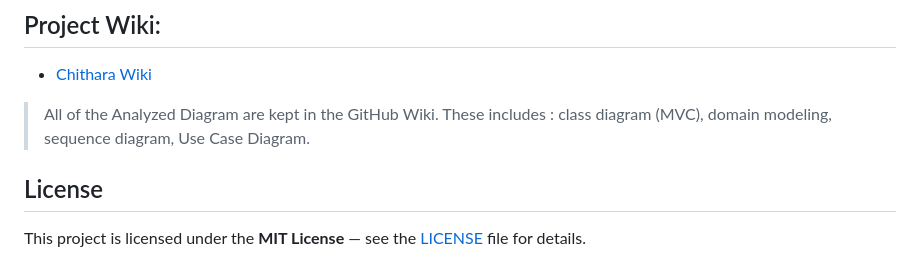
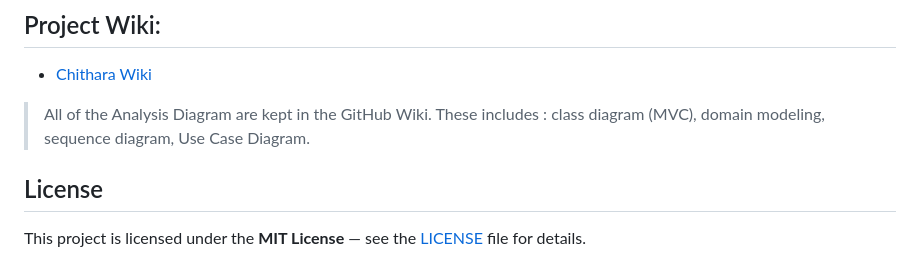
Before and after one commit to PannawitMahacharoensiri/Chithara, a Markdown page: README.md, the part around the change. GitHub-like rendering.

```diff
--- a/README.md
+++ b/README.md
@@ -102,7 +102,7 @@ See the [Demonstration Video](https://youtu.be/NthGzOtg60w) below for a live wal
 
 ## Project Wiki:
 - [Chithara Wiki](https://github.com/PannawitMahacharoensiri/Chithara/wiki)
-> All of the Analyzed Diagram are kept in the GitHub Wiki. These includes : class diagram (MVC), domain modeling, sequence diagram, Use Case Diagram.
+> All of the Analysis Diagram are kept in the GitHub Wiki. These includes : class diagram (MVC), domain modeling, sequence diagram, Use Case Diagram.
 
 ## License
 This project is licensed under the **MIT License** — see the [LICENSE](LICENSE) file for details.
```
